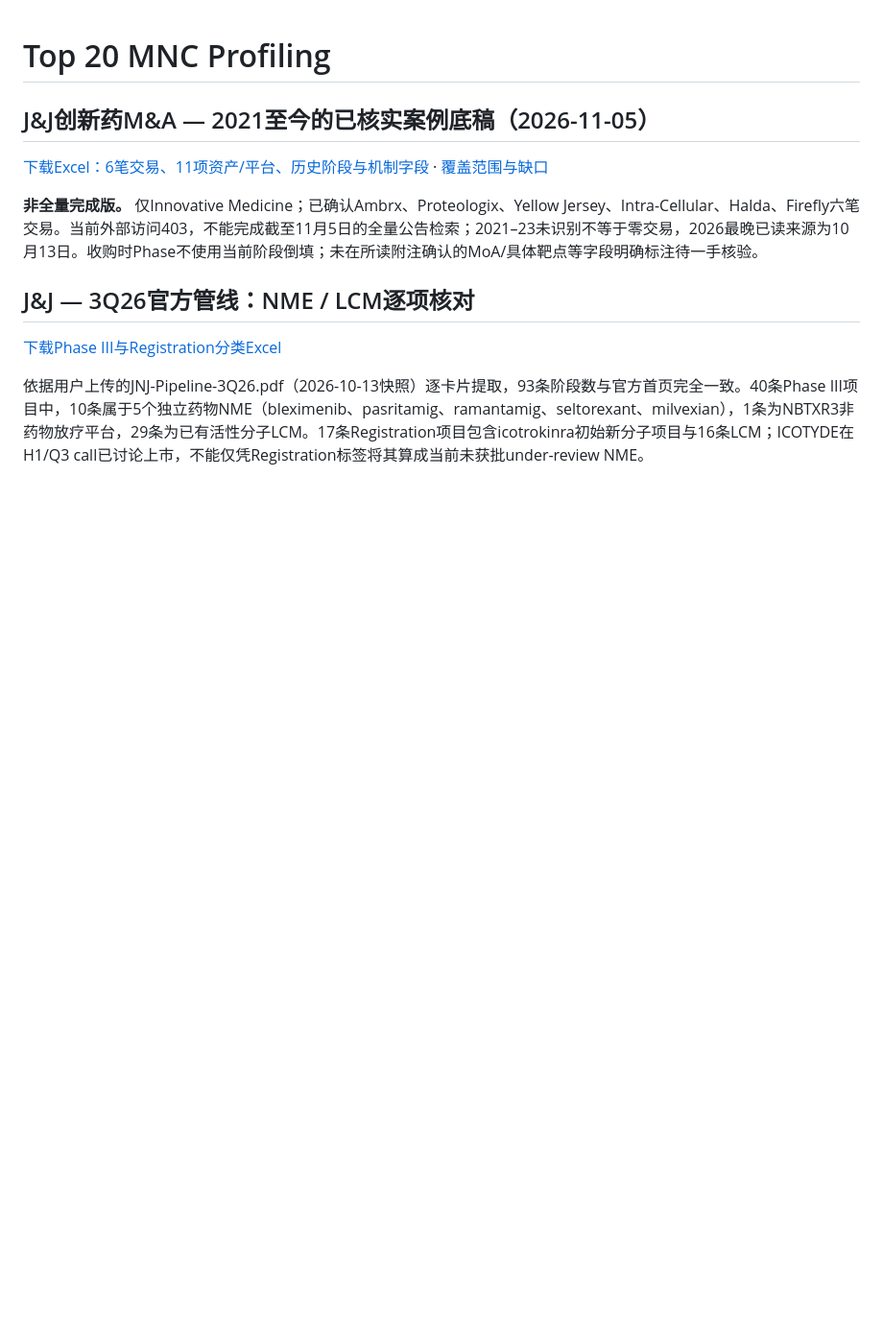
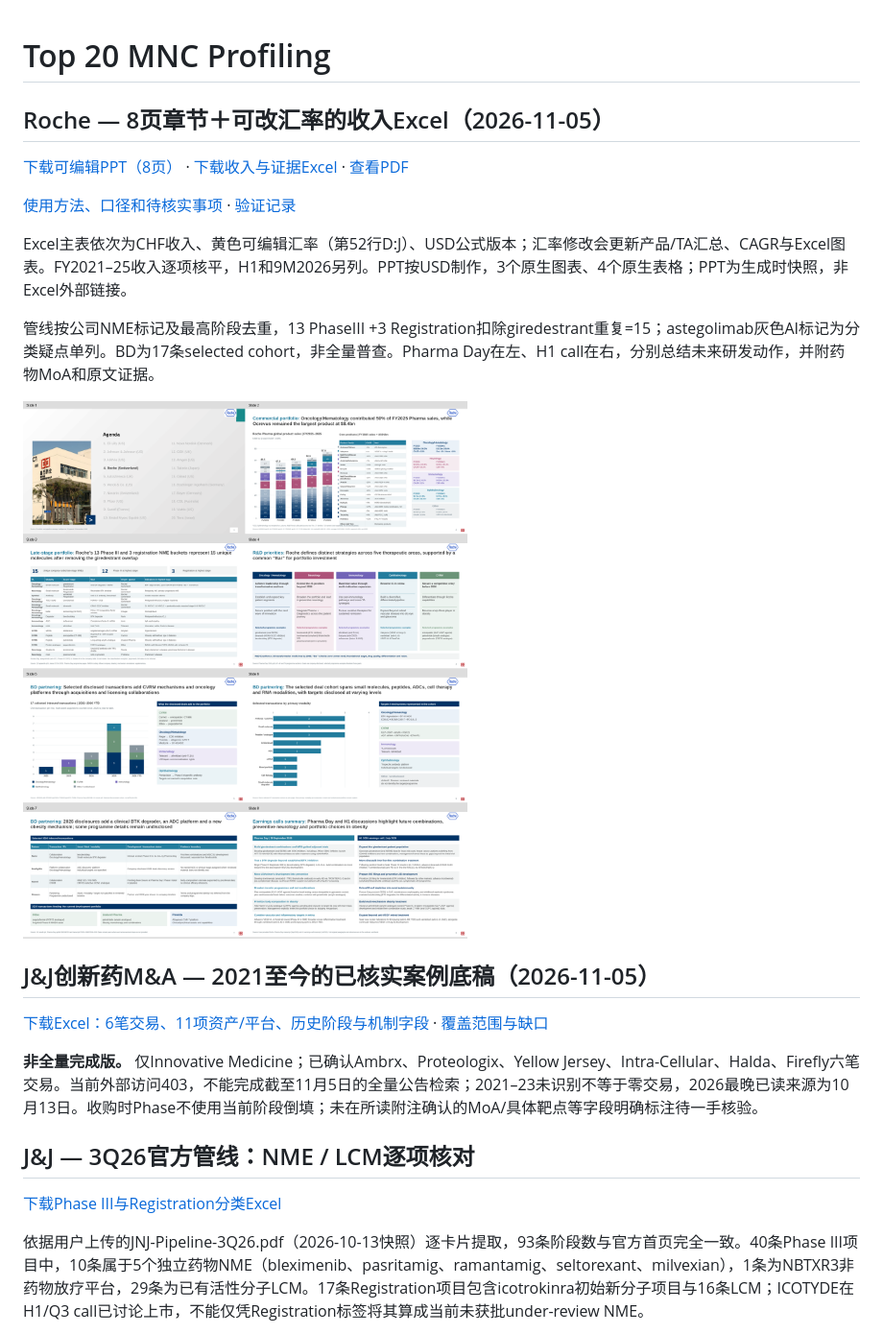
Before and after one commit to Yongxin-1/Top20-MNC, a Markdown page: README.md, the part around the change. Shown at 96% size. Drawn GitHub-style; pictures changed too: deliverables/Roche_Section_Overview_20261105.png (added); blank space fills up the shorter version.

Commit message:
Add Roche section and formula-driven CHF FX USD revenue workbook

```diff
--- a/README.md
+++ b/README.md
@@ -1,4 +1,17 @@
 # Top 20 MNC Profiling
+
+## Roche — 8页章节＋可改汇率的收入Excel（2026-11-05）
+
+[下载可编辑PPT（8页）](https://github.com/Yongxin-1/Top20-MNC/raw/refs/heads/main/deliverables/Top20_MNC_Strategy_Intelligence_Roche_Section_20261105_v1.pptx) · [下载收入与证据Excel](https://github.com/Yongxin-1/Top20-MNC/raw/refs/heads/main/deliverables/Roche_Revenue_CHF_FX_USD_and_Section_Evidence_20261105.xlsx) · [查看PDF](deliverables/Top20_MNC_Strategy_Intelligence_Roche_Section_20261105_v1.pdf)
+
+[使用方法、口径和待核实事项](deliverables/Roche_Section_ReadMe_中文_20261105.md) · [验证记录](deliverables/Roche_Validation_20261105.json)
+
+Excel主表依次为CHF收入、黄色可编辑汇率（第52行D:J）、USD公式版本；汇率修改会更新产品/TA汇总、CAGR与Excel图表。FY2021–25收入逐项核平，H1和9M2026另列。PPT按USD制作，3个原生图表、4个原生表格；PPT为生成时快照，非Excel外部链接。
+
+管线按公司NME标记及最高阶段去重，13 PhaseIII +3 Registration扣除giredestrant重复=15；astegolimab灰色AI标记为分类疑点单列。BD为17条selected cohort，非全量普查。Pharma Day在左、H1 call在右，分别总结未来研发动作，并附药物MoA和原文证据。
+
+![Roche章节概览](deliverables/Roche_Section_Overview_20261105.png)
+
 
 ## J&J创新药M&A — 2021至今的已核实案例底稿（2026-11-05）
 
```
Also changed, not shown: deliverables/Roche_Section_ReadMe_中文_20261105.md (added, +49 -0 lines), 4 other files.
